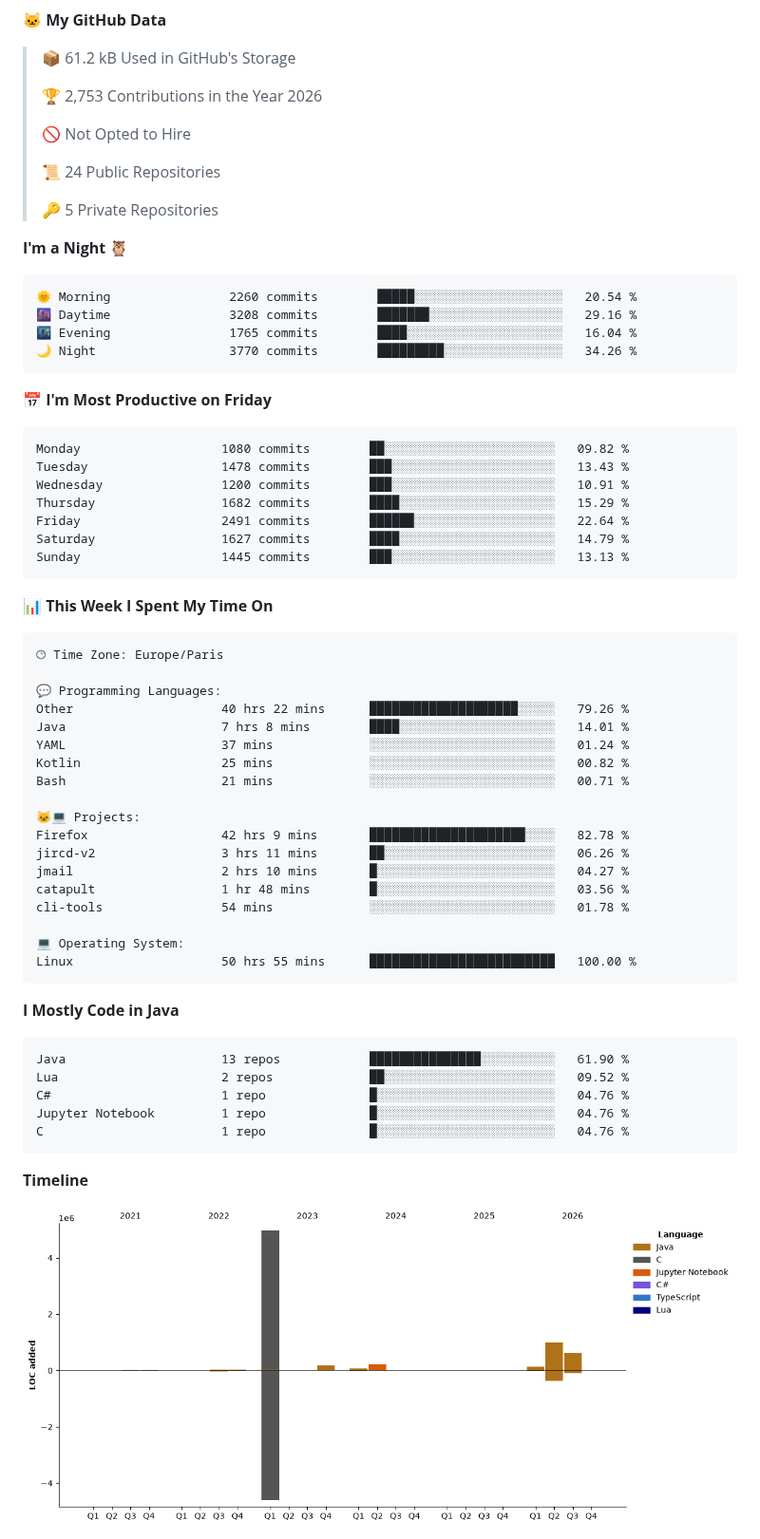
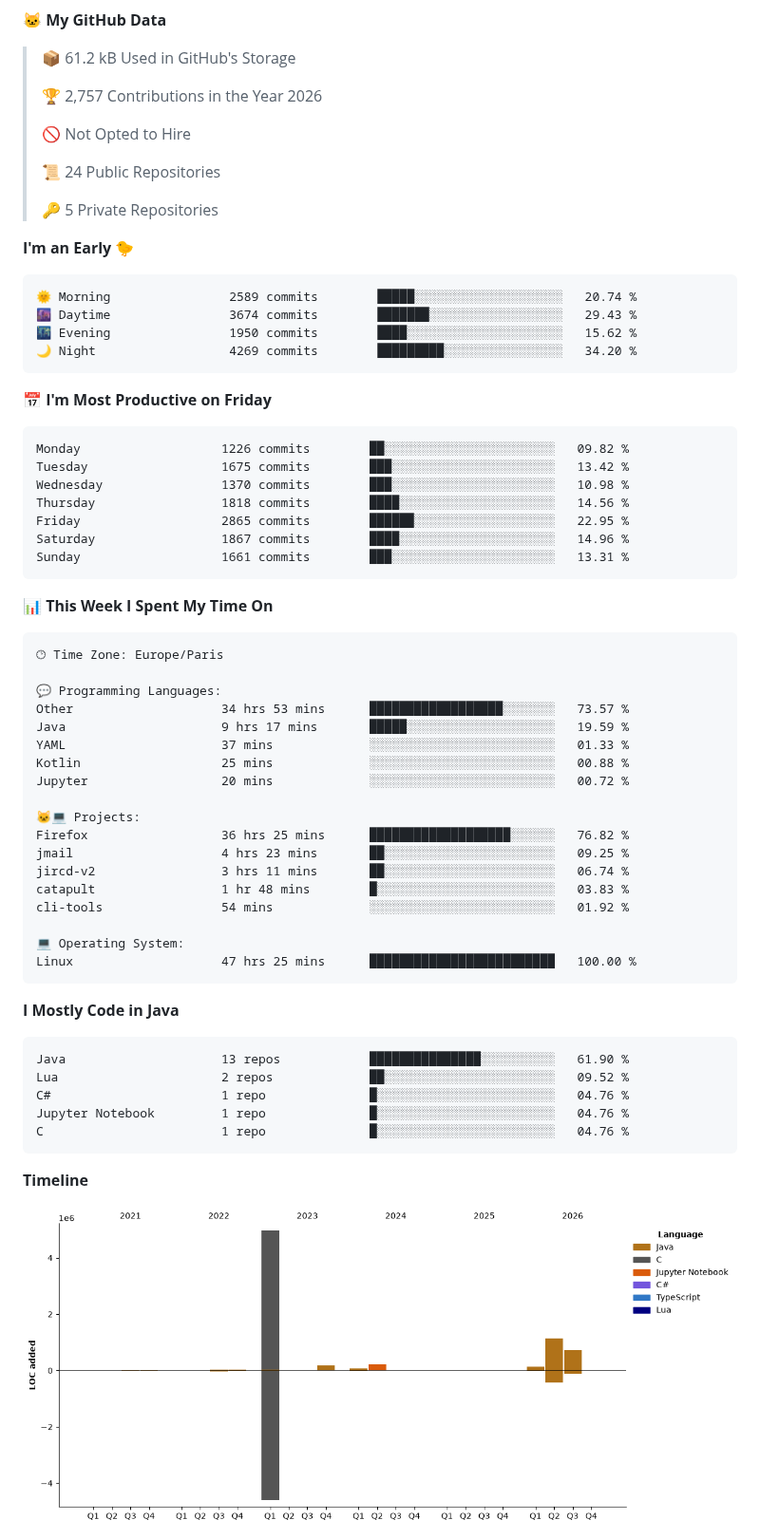
Before and after one commit to enimaloc/enimaloc, a Markdown page: README.md, the part around one of its changes. Shown at 95% size. Drawn GitHub-style; pictures changed too: assets/bar_graph.png; folded sections open.

Commit message:
feat: update dev metrics

````diff
--- a/README.md
+++ b/README.md
@@ -57,7 +57,7 @@ languages.
 
 > 📦 61.2 kB Used in GitHub's Storage
  >
-> 🏆 2,753 Contributions in the Year 2026
+> 🏆 2,757 Contributions in the Year 2026
  >
 > 🚫 Not Opted to Hire
  >
@@ -65,24 +65,24 @@ languages.
  >
 > 🔑 5 Private Repositories
  >
-**I'm a Night 🦉**
+**I'm an Early 🐤**
 
 ```text
-🌞 Morning                2260 commits        █████░░░░░░░░░░░░░░░░░░░░   20.54 %
-🌆 Daytime                3208 commits        ███████░░░░░░░░░░░░░░░░░░   29.16 %
-🌃 Evening                1765 commits        ████░░░░░░░░░░░░░░░░░░░░░   16.04 %
-🌙 Night                  3770 commits        █████████░░░░░░░░░░░░░░░░   34.26 %
+🌞 Morning                2589 commits        █████░░░░░░░░░░░░░░░░░░░░   20.74 %
+🌆 Daytime                3674 commits        ███████░░░░░░░░░░░░░░░░░░   29.43 %
+🌃 Evening                1950 commits        ████░░░░░░░░░░░░░░░░░░░░░   15.62 %
+🌙 Night                  4269 commits        █████████░░░░░░░░░░░░░░░░   34.20 %
 ```
 📅 **I'm Most Productive on Friday**
 
 ```text
-Monday                   1080 commits        ██░░░░░░░░░░░░░░░░░░░░░░░   09.82 %
-Tuesday                  1478 commits        ███░░░░░░░░░░░░░░░░░░░░░░   13.43 %
-Wednesday                1200 commits        ███░░░░░░░░░░░░░░░░░░░░░░   10.91 %
-Thursday                 1682 commits        ████░░░░░░░░░░░░░░░░░░░░░   15.29 %
-Friday                   2491 commits        ██████░░░░░░░░░░░░░░░░░░░   22.64 %
-Saturday                 1627 commits        ████░░░░░░░░░░░░░░░░░░░░░   14.79 %
-Sunday                   1445 commits        ███░░░░░░░░░░░░░░░░░░░░░░   13.13 %
+Monday                   1226 commits        ██░░░░░░░░░░░░░░░░░░░░░░░   09.82 %
+Tuesday                  1675 commits        ███░░░░░░░░░░░░░░░░░░░░░░   13.42 %
+Wednesday                1370 commits        ███░░░░░░░░░░░░░░░░░░░░░░   10.98 %
+Thursday                 1818 commits        ████░░░░░░░░░░░░░░░░░░░░░   14.56 %
+Friday                   2865 commits        ██████░░░░░░░░░░░░░░░░░░░   22.95 %
+Saturday                 1867 commits        ████░░░░░░░░░░░░░░░░░░░░░   14.96 %
+Sunday                   1661 commits        ███░░░░░░░░░░░░░░░░░░░░░░   13.31 %
 ```
 
 
@@ -92,21 +92,21 @@ Sunday                   1445 commits        ███░░░░░░░░
 🕑︎ Time Zone: Europe/Paris
 
 💬 Programming Languages:
-Other                    40 hrs 22 mins      ████████████████████░░░░░   79.26 %
-Java                     7 hrs 8 mins        ████░░░░░░░░░░░░░░░░░░░░░   14.01 %
-YAML                     37 mins             ░░░░░░░░░░░░░░░░░░░░░░░░░   01.24 %
-Kotlin                   25 mins             ░░░░░░░░░░░░░░░░░░░░░░░░░   00.82 %
-Bash                     21 mins             ░░░░░░░░░░░░░░░░░░░░░░░░░   00.71 %
+Other                    34 hrs 53 mins      ██████████████████░░░░░░░   73.57 %
+Java                     9 hrs 17 mins       █████░░░░░░░░░░░░░░░░░░░░   19.59 %
+YAML                     37 mins             ░░░░░░░░░░░░░░░░░░░░░░░░░   01.33 %
+Kotlin                   25 mins             ░░░░░░░░░░░░░░░░░░░░░░░░░   00.88 %
+Jupyter                  20 mins             ░░░░░░░░░░░░░░░░░░░░░░░░░   00.72 %
 
 🐱‍💻 Projects:
-Firefox                  42 hrs 9 mins       █████████████████████░░░░   82.78 %
-jircd-v2                 3 hrs 11 mins       ██░░░░░░░░░░░░░░░░░░░░░░░   06.26 %
-jmail                    2 hrs 10 mins       █░░░░░░░░░░░░░░░░░░░░░░░░   04.27 %
-catapult                 1 hr 48 mins        █░░░░░░░░░░░░░░░░░░░░░░░░   03.56 %
-cli-tools                54 mins             ░░░░░░░░░░░░░░░░░░░░░░░░░   01.78 %
+Firefox                  36 hrs 25 mins      ███████████████████░░░░░░   76.82 %
+jmail                    4 hrs 23 mins       ██░░░░░░░░░░░░░░░░░░░░░░░   09.25 %
+jircd-v2                 3 hrs 11 mins       ██░░░░░░░░░░░░░░░░░░░░░░░   06.74 %
+catapult                 1 hr 48 mins        █░░░░░░░░░░░░░░░░░░░░░░░░   03.83 %
+cli-tools                54 mins             ░░░░░░░░░░░░░░░░░░░░░░░░░   01.92 %
 
 💻 Operating System:
-Linux                    50 hrs 55 mins      █████████████████████████   100.00 %
+Linux                    47 hrs 25 mins      █████████████████████████   100.00 %
 ```
 
 **I Mostly Code in Java**
````
Also changed, not shown: other parts of README.md (+2 -2 lines).
